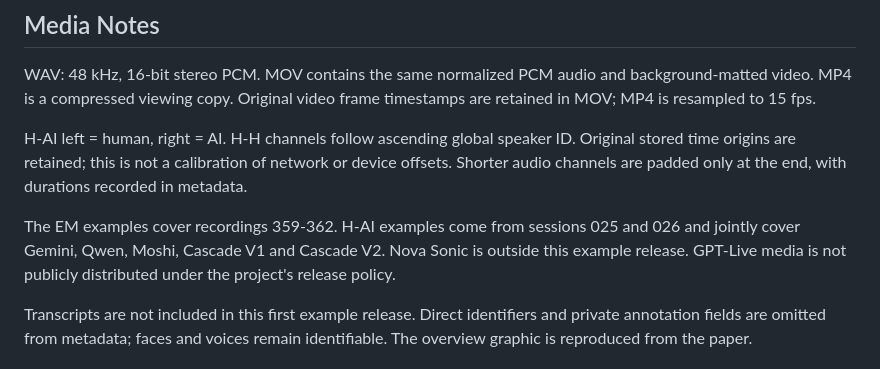
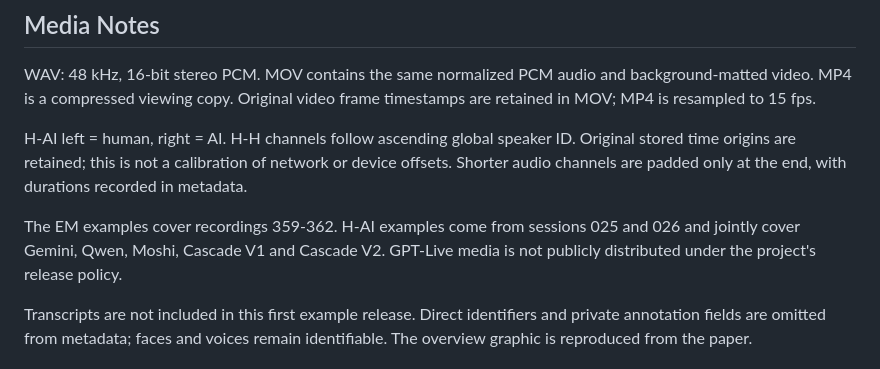
Before and after one commit to review-anonymous-git/contact-samples, a Markdown page: README.md, the part around the change. Drawn GitHub-style.

Commit message:
Remove obsolete model exclusion note from samples README

```diff
--- a/README.md
+++ b/README.md
@@ -60,7 +60,7 @@ WAV: 48 kHz, 16-bit stereo PCM. MOV contains the same normalized PCM audio and b
 
 H-AI left = human, right = AI. H-H channels follow ascending global speaker ID. Original stored time origins are retained; this is not a calibration of network or device offsets. Shorter audio channels are padded only at the end, with durations recorded in metadata.
 
-The EM examples cover recordings 359-362. H-AI examples come from sessions 025 and 026 and jointly cover Gemini, Qwen, Moshi, Cascade V1 and Cascade V2. Nova Sonic is outside this example release. GPT-Live media is not publicly distributed under the project's release policy.
+The EM examples cover recordings 359-362. H-AI examples come from sessions 025 and 026 and jointly cover Gemini, Qwen, Moshi, Cascade V1 and Cascade V2. GPT-Live media is not publicly distributed under the project's release policy.
 
 Transcripts are not included in this first example release. Direct identifiers and private annotation fields are omitted from metadata; faces and voices remain identifiable. The overview graphic is reproduced from the paper.
 
```
